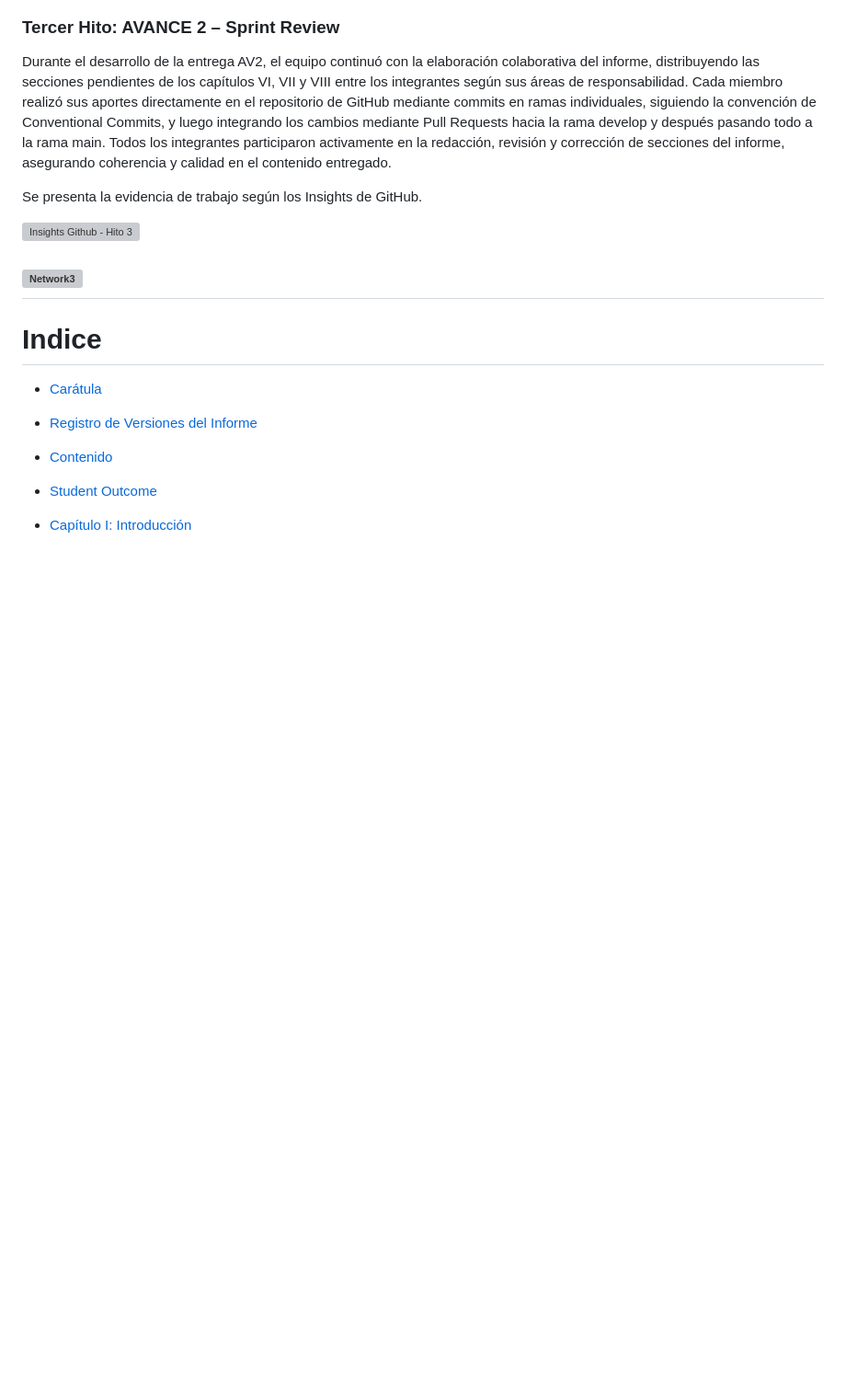
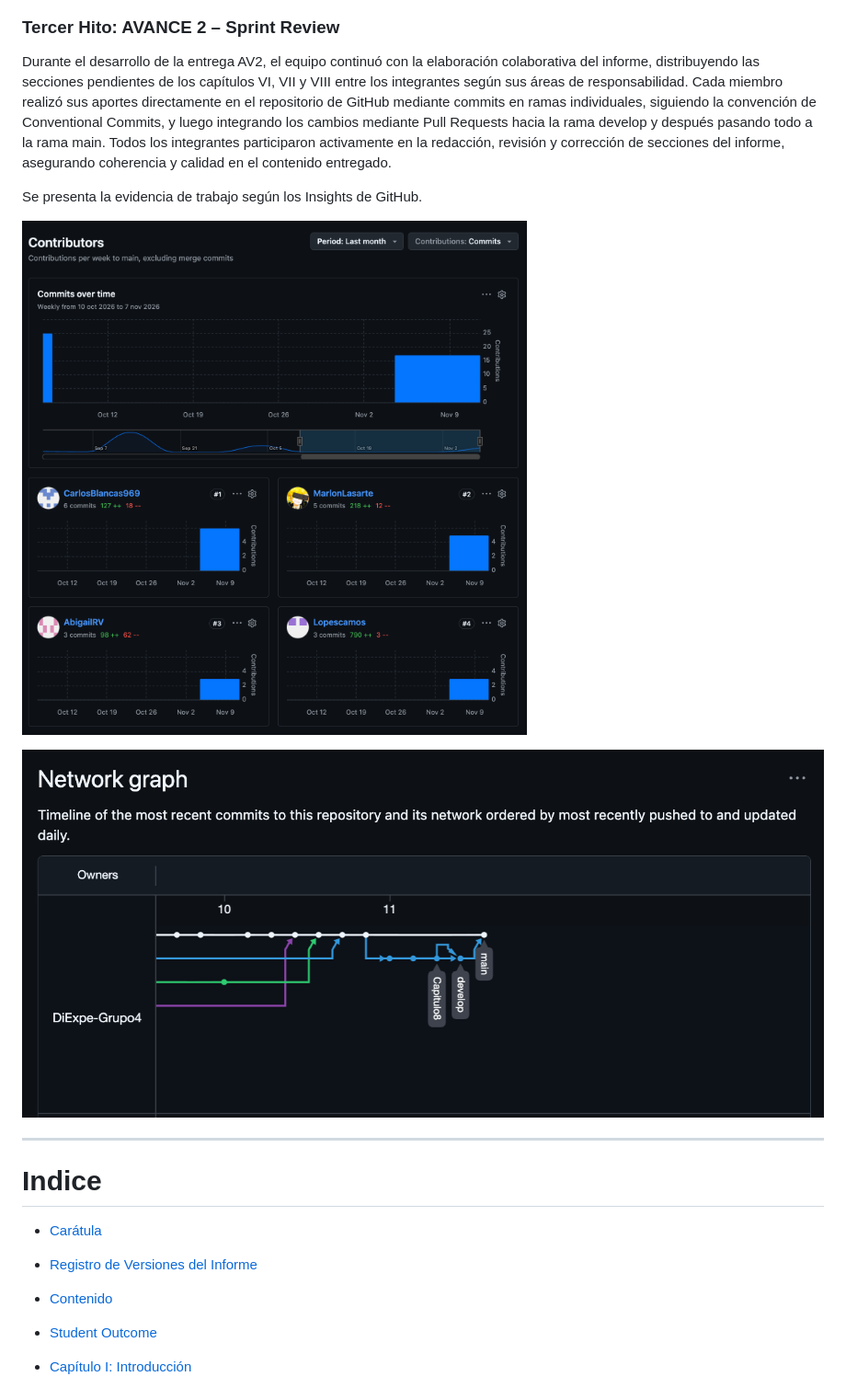
Before and after one commit to DiExpe-Grupo4/report, a Markdown page: README.md, the part around the change. Shown at 92% size. GitHub-like rendering; pictures changed too: Avisum/assets/img/Network_3Avissum.png (added), Avisum/assets/img/report_insight_hito3.png (added); blank space fills up the shorter version; grey boxes are pictures that could not be loaded.

Commit message:
docs(readme): agregar evidencias de Insights y Network del Hito 3

```diff
--- a/README.md
+++ b/README.md
@@ -80,9 +80,10 @@ Durante el desarrollo de la entrega AV2, el equipo continuó con la elaboración
 
 Se presenta la evidencia de trabajo según los Insights de GitHub.
 
-![Insights Github - Hito 3]()
+![Insights Github - Hito 3](Avisum/assets/img/report_insight_hito3.png)
 
-![Network3]()
+![Network3](Avisum/assets/img/Network_3Avissum.png)
+
 ---
 
 # Indice
```
